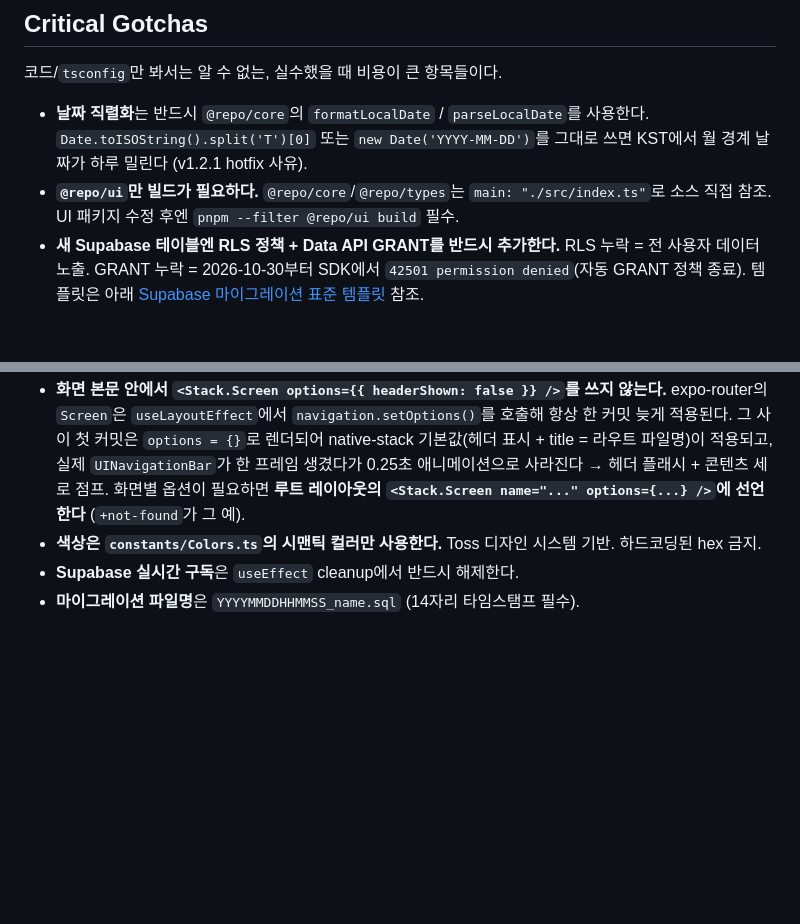
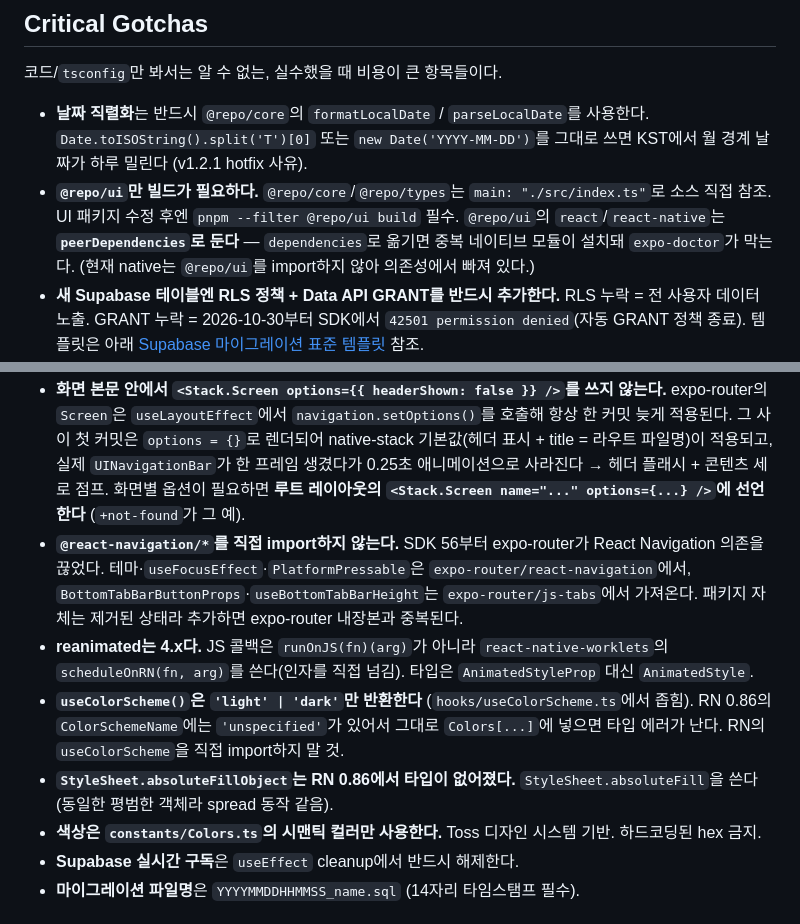
Before and after one commit to kihyeoon/bugie, a Markdown page: CLAUDE.md, 2 parts joined by grey strips. Rendered like a GitHub page; blank space fills up the shorter version.

```diff
--- a/CLAUDE.md
+++ b/CLAUDE.md
@@ -11,12 +11,16 @@
 코드/`tsconfig`만 봐서는 알 수 없는, 실수했을 때 비용이 큰 항목들이다.
 
 - **날짜 직렬화**는 반드시 `@repo/core`의 `formatLocalDate` / `parseLocalDate`를 사용한다. `Date.toISOString().split('T')[0]` 또는 `new Date('YYYY-MM-DD')`를 그대로 쓰면 KST에서 월 경계 날짜가 하루 밀린다 (v1.2.1 hotfix 사유).
-- **`@repo/ui`만 빌드가 필요하다.** `@repo/core`/`@repo/types`는 `main: "./src/index.ts"`로 소스 직접 참조. UI 패키지 수정 후엔 `pnpm --filter @repo/ui build` 필수.
+- **`@repo/ui`만 빌드가 필요하다.** `@repo/core`/`@repo/types`는 `main: "./src/index.ts"`로 소스 직접 참조. UI 패키지 수정 후엔 `pnpm --filter @repo/ui build` 필수. `@repo/ui`의 `react`/`react-native`는 **`peerDependencies`로 둔다** — `dependencies`로 옮기면 중복 네이티브 모듈이 설치돼 `expo-doctor`가 막는다. (현재 native는 `@repo/ui`를 import하지 않아 의존성에서 빠져 있다.)
 - **새 Supabase 테이블엔 RLS 정책 + Data API GRANT를 반드시 추가한다.** RLS 누락 = 전 사용자 데이터 노출. GRANT 누락 = 2026-10-30부터 SDK에서 `42501 permission denied`(자동 GRANT 정책 종료). 템플릿은 아래 [Supabase 마이그레이션 표준 템플릿](#supabase-마이그레이션-표준-템플릿) 참조.
 - **삭제는 soft delete 패턴**(`deleted_at` 컬럼). RLS를 우회해야 하므로 `SECURITY DEFINER` RPC 함수로 처리. 회원 탈퇴는 30일 유예 후 GitHub Actions cron(`process-account-deletions.yml`)으로 완전 삭제.
 - **터치 인터랙션은 `Pressable`을 사용한다.** `TouchableOpacity` 신규 사용 금지 (기존 132군데 일괄 전환 예정).
 - **네이티브 스택 화면 헤더는 공유 `ScreenHeader`(`components/shared/ScreenHeader.tsx`)를 쓴다.** `Stack.Screen`의 네이티브 헤더(`headerLeft`/`title` 등)를 쓰면 iOS 26에서 백 버튼에 Liquid Glass 캡슐이 강제 적용된다. `headerShown: false`는 루트 `app/_layout.tsx`의 `<Stack screenOptions={{ headerShown: false }}>`가 전역 적용하므로, **새 스택 화면은 본문 최상단에 `ScreenHeader`만 렌더하면 된다.**
 - **화면 본문 안에서 `<Stack.Screen options={{ headerShown: false }} />`를 쓰지 않는다.** expo-router의 `Screen`은 `useLayoutEffect`에서 `navigation.setOptions()`를 호출해 항상 한 커밋 늦게 적용된다. 그 사이 첫 커밋은 `options = {}`로 렌더되어 native-stack 기본값(헤더 표시 + title = 라우트 파일명)이 적용되고, 실제 `UINavigationBar`가 한 프레임 생겼다가 0.25초 애니메이션으로 사라진다 → 헤더 플래시 + 콘텐츠 세로 점프. 화면별 옵션이 필요하면 **루트 레이아웃의 `<Stack.Screen name="..." options={...} />`에 선언한다** (`+not-found`가 그 예).
+- **`@react-navigation/*`를 직접 import하지 않는다.** SDK 56부터 expo-router가 React Navigation 의존을 끊었다. 테마·`useFocusEffect`·`PlatformPressable`은 `expo-router/react-navigation`에서, `BottomTabBarButtonProps`·`useBottomTabBarHeight`는 `expo-router/js-tabs`에서 가져온다. 패키지 자체는 제거된 상태라 추가하면 expo-router 내장본과 중복된다.
+- **reanimated는 4.x다.** JS 콜백은 `runOnJS(fn)(arg)`가 아니라 `react-native-worklets`의 `scheduleOnRN(fn, arg)`를 쓴다(인자를 직접 넘김). 타입은 `AnimatedStyleProp` 대신 `AnimatedStyle`.
+- **`useColorScheme()`은 `'light' | 'dark'`만 반환한다** (`hooks/useColorScheme.ts`에서 좁힘). RN 0.86의 `ColorSchemeName`에는 `'unspecified'`가 있어서 그대로 `Colors[...]`에 넣으면 타입 에러가 난다. RN의 `useColorScheme`을 직접 import하지 말 것.
+- **`StyleSheet.absoluteFillObject`는 RN 0.86에서 타입이 없어졌다.** `StyleSheet.absoluteFill`을 쓴다(동일한 평범한 객체라 spread 동작 같음).
 - **색상은 `constants/Colors.ts`의 시맨틱 컬러만 사용한다.** Toss 디자인 시스템 기반. 하드코딩된 hex 금지.
 - **Supabase 실시간 구독**은 `useEffect` cleanup에서 반드시 해제한다.
 - **마이그레이션 파일명**은 `YYYYMMDDHHMMSS_name.sql` (14자리 타임스탬프 필수).
```
Also changed, not shown: docs/architecture.md (+6 -1 lines), docs/release-notes/v1.3.0.md (added, +80 -0 lines).
